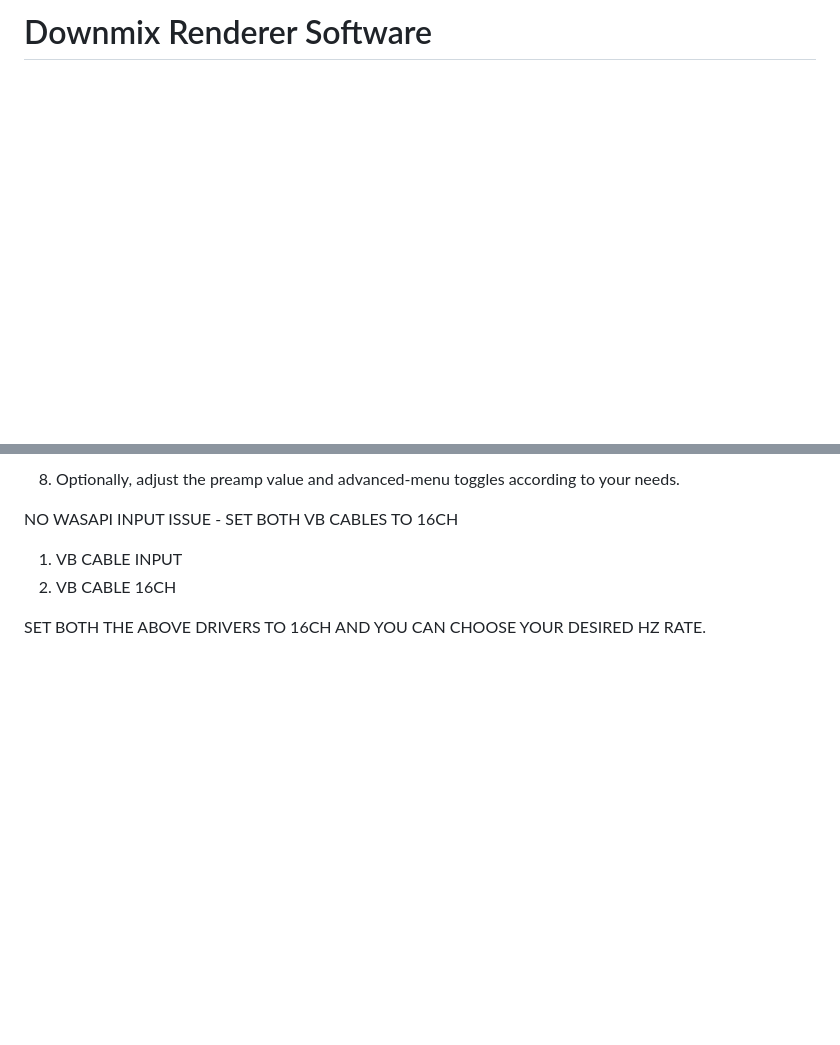
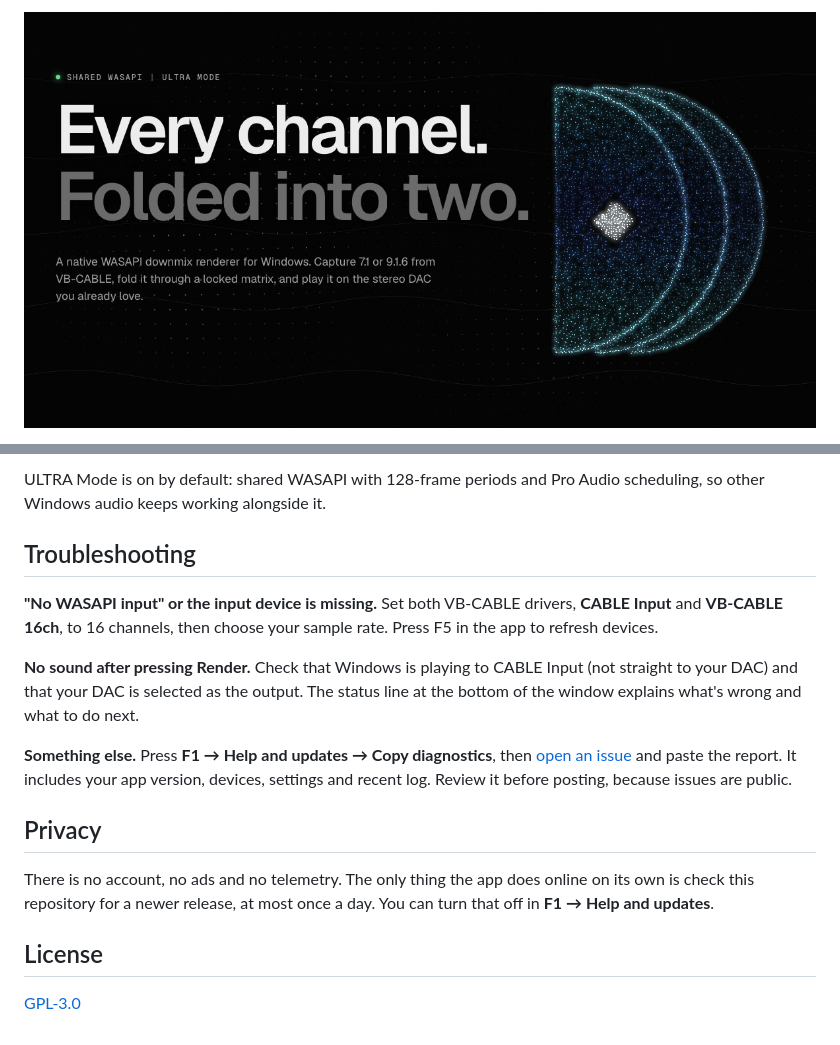
Before and after one commit to prospeck/Downmix-renderer-windows, a Markdown page: README.md, 2 parts joined by grey strips. GitHub-like rendering; pictures changed too: images/banner.jpg (added); blank space fills up the shorter version.

```diff
--- a/README.md
+++ b/README.md
@@ -1,2 +1,4 @@
-# Downmix Renderer Software
+<p align="center">
+  <img src="images/banner.jpg" alt="Downmix Renderer: Every channel. Folded into two." width="100%">
+</p>
 
@@ -47,10 +74,18 @@ This project is mainly inspired by the ideal macOS version built by peqdb: [http
 
-8. Optionally, adjust the preamp value and advanced-menu toggles according to your needs.
+ULTRA Mode is on by default: shared WASAPI with 128-frame periods and Pro Audio scheduling, so other Windows audio keeps working alongside it.
 
+## Troubleshooting
 
-NO WASAPI INPUT ISSUE - SET BOTH VB CABLES TO 16CH
+**"No WASAPI input" or the input device is missing.** Set both VB-CABLE drivers, **CABLE Input** and **VB-CABLE 16ch**, to 16 channels, then choose your sample rate. Press F5 in the app to refresh devices.
 
-1. VB CABLE INPUT
-2. VB CABLE 16CH
+**No sound after pressing Render.** Check that Windows is playing to CABLE Input (not straight to your DAC) and that your DAC is selected as the output. The status line at the bottom of the window explains what's wrong and what to do next.
 
-SET BOTH THE ABOVE DRIVERS TO 16CH AND YOU CAN CHOOSE YOUR DESIRED HZ RATE.
+**Something else.** Press **F1 → Help and updates → Copy diagnostics**, then [open an issue](https://github.com/prospeck/Downmix-renderer-windows/issues/new) and paste the report. It includes your app version, devices, settings and recent log. Review it before posting, because issues are public.
+
+## Privacy
+
+There is no account, no ads and no telemetry. The only thing the app does online on its own is check this repository for a newer release, at most once a day. You can turn that off in **F1 → Help and updates**.
+
+## License
+
+[GPL-3.0](LICENSE)
```
Also changed, not shown: other parts of README.md (+50 -25 lines), 1 other file.
